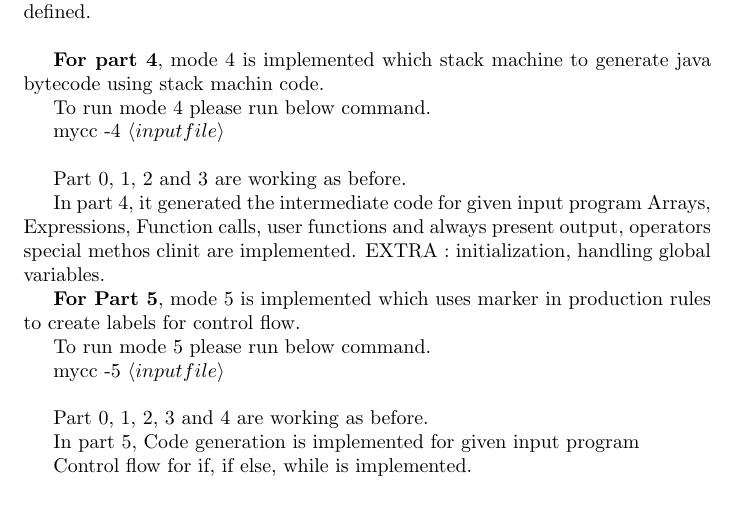
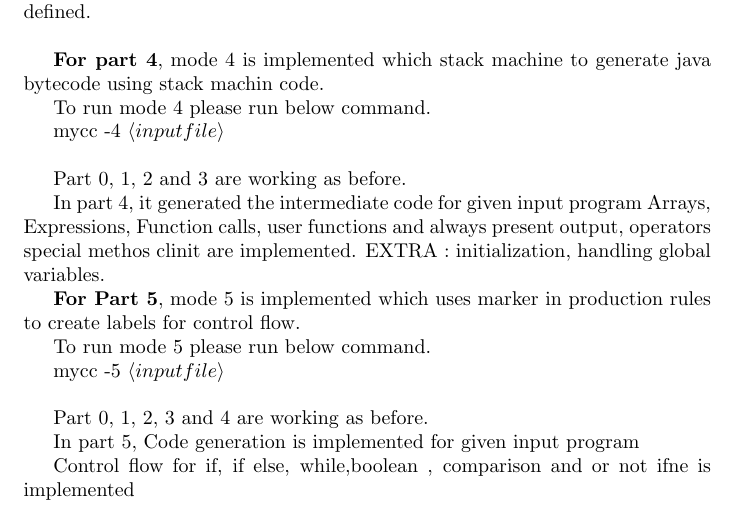
Before and after one commit to anjuiiita/mycc_compiler, a LaTeX document (developers.tex): part of page 3 of 3, cut so that both start at the same text. Compiled offline with pdfLaTeX.

Commit message:
documentation updated

```diff
--- a/developers.tex
+++ b/developers.tex
@@ -125,7 +125,7 @@ Part 0, 1, 2, 3 and 4 are working as before.
 
 In part 5,  Code generation is implemented for given input program
 
-Control flow for if, if else, while is implemented.
+Control flow for if, if else, while,boolean , comparison and or not ifne is implemented
 
 
 
```
Also changed, not shown: README.md.
